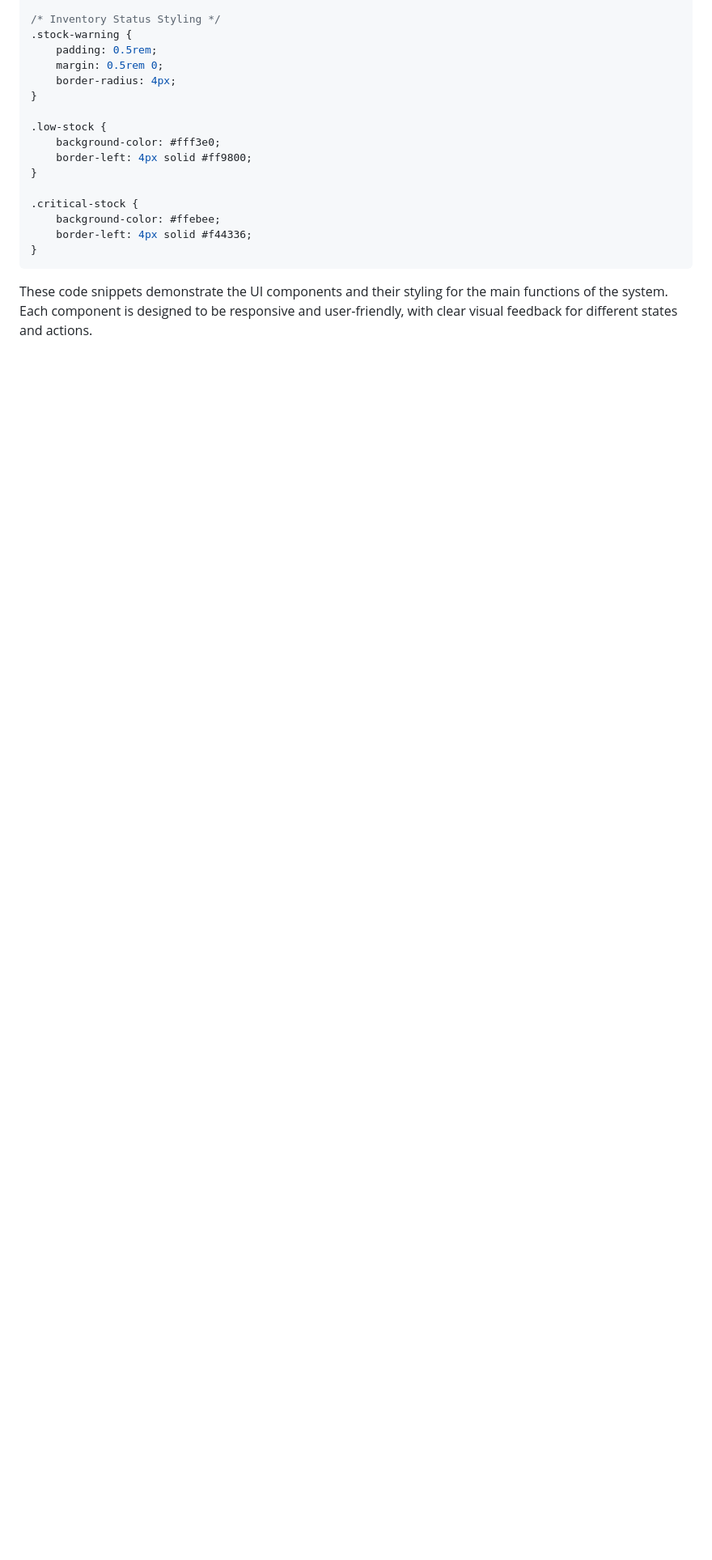
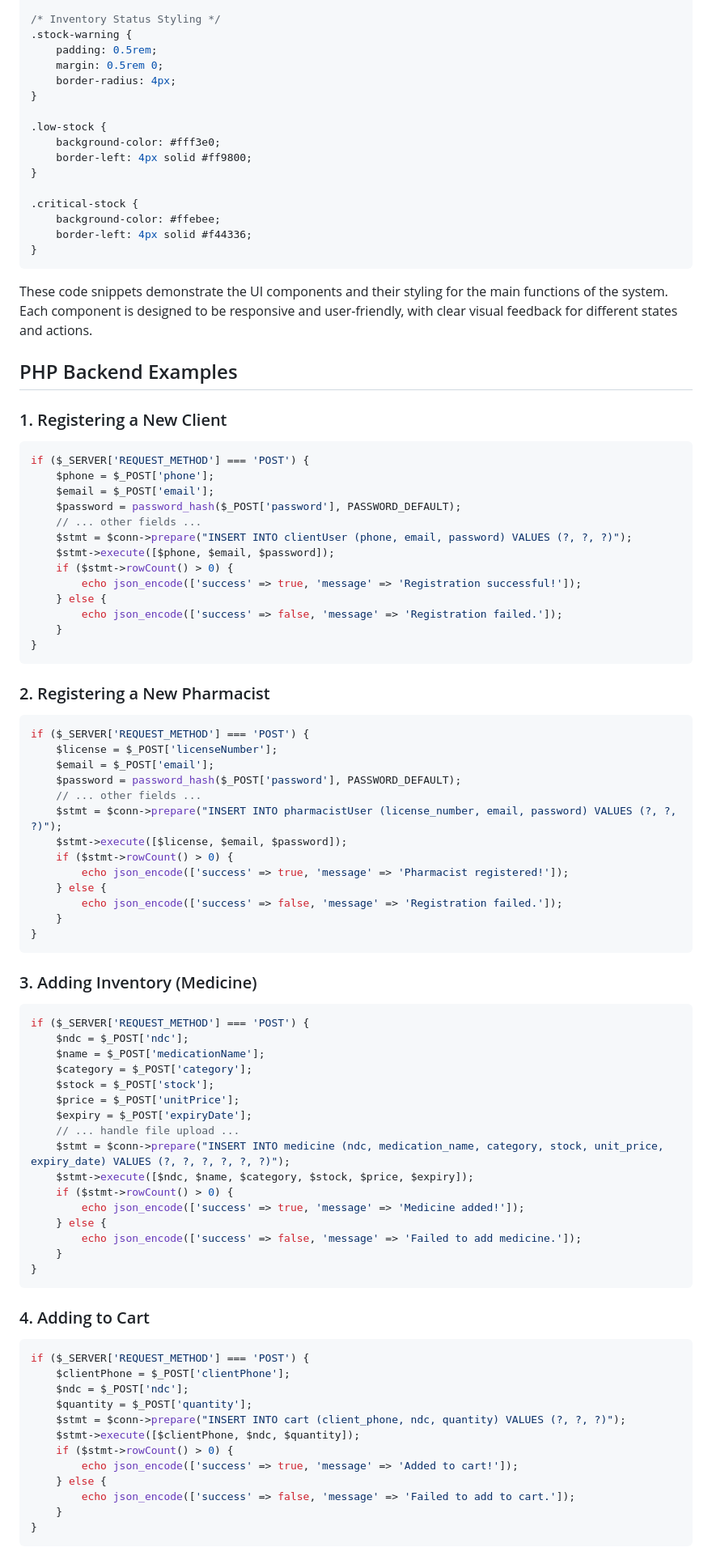
Before and after one commit to sir-serge/webDesignFinalProject, a Markdown page: readme.md, the part around one of its changes. Shown at 81% size. Drawn GitHub-style; blank space fills up the shorter version.

````diff
--- a/readme.md
+++ b/readme.md
@@ -543,3 +543,76 @@ nb:check if there is no primary key already with those information return a pop
 ```
 
 These code snippets demonstrate the UI components and their styling for the main functions of the system. Each component is designed to be responsive and user-friendly, with clear visual feedback for different states and actions.
+
+## PHP Backend Examples
+
+### 1. Registering a New Client
+```php
+if ($_SERVER['REQUEST_METHOD'] === 'POST') {
+    $phone = $_POST['phone'];
+    $email = $_POST['email'];
+    $password = password_hash($_POST['password'], PASSWORD_DEFAULT);
+    // ... other fields ...
+    $stmt = $conn->prepare("INSERT INTO clientUser (phone, email, password) VALUES (?, ?, ?)");
+    $stmt->execute([$phone, $email, $password]);
+    if ($stmt->rowCount() > 0) {
+        echo json_encode(['success' => true, 'message' => 'Registration successful!']);
+    } else {
+        echo json_encode(['success' => false, 'message' => 'Registration failed.']);
+    }
+}
+```
+
+### 2. Registering a New Pharmacist
+```php
+if ($_SERVER['REQUEST_METHOD'] === 'POST') {
+    $license = $_POST['licenseNumber'];
+    $email = $_POST['email'];
+    $password = password_hash($_POST['password'], PASSWORD_DEFAULT);
+    // ... other fields ...
+    $stmt = $conn->prepare("INSERT INTO pharmacistUser (license_number, email, password) VALUES (?, ?, ?)");
+    $stmt->execute([$license, $email, $password]);
+    if ($stmt->rowCount() > 0) {
+        echo json_encode(['success' => true, 'message' => 'Pharmacist registered!']);
+    } else {
+        echo json_encode(['success' => false, 'message' => 'Registration failed.']);
+    }
+}
+```
+
+### 3. Adding Inventory (Medicine)
+```php
+if ($_SERVER['REQUEST_METHOD'] === 'POST') {
+    $ndc = $_POST['ndc'];
+    $name = $_POST['medicationName'];
+    $category = $_POST['category'];
+    $stock = $_POST['stock'];
+    $price = $_POST['unitPrice'];
+    $expiry = $_POST['expiryDate'];
+    // ... handle file upload ...
+    $stmt = $conn->prepare("INSERT INTO medicine (ndc, medication_name, category, stock, unit_price, expiry_date) VALUES (?, ?, ?, ?, ?, ?)");
+    $stmt->execute([$ndc, $name, $category, $stock, $price, $expiry]);
+    if ($stmt->rowCount() > 0) {
+        echo json_encode(['success' => true, 'message' => 'Medicine added!']);
+    } else {
+        echo json_encode(['success' => false, 'message' => 'Failed to add medicine.']);
+    }
+}
+```
+
+### 4. Adding to Cart
+```php
+if ($_SERVER['REQUEST_METHOD'] === 'POST') {
+    $clientPhone = $_POST['clientPhone'];
+    $ndc = $_POST['ndc'];
+    $quantity = $_POST['quantity'];
+    $stmt = $conn->prepare("INSERT INTO cart (client_phone, ndc, quantity) VALUES (?, ?, ?)");
+    $stmt->execute([$clientPhone, $ndc, $quantity]);
+    if ($stmt->rowCount() > 0) {
+        echo json_encode(['success' => true, 'message' => 'Added to cart!']);
+    } else {
+        echo json_encode(['success' => false, 'message' => 'Failed to add to cart.']);
+    }
+}
+```
+
````
Also changed, not shown: other parts of readme.md (+21 -1 lines).
